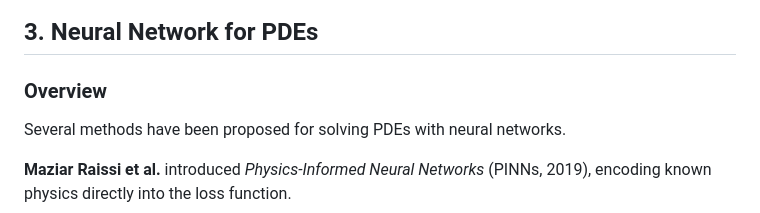
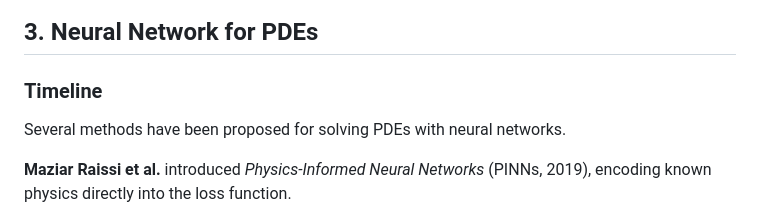
Before and after one commit to tglanz/climatology, a Markdown page: ai4pde/presentation.md, the part around the change. Drawn GitHub-style.

```diff
--- a/ai4pde/presentation.md
+++ b/ai4pde/presentation.md
@@ -67,7 +67,7 @@ graph LR
 
 ## 3. Neural Network for PDEs
 
-### Overview
+### Timeline
 
 Several methods have been proposed for solving PDEs with neural networks.
 
```
